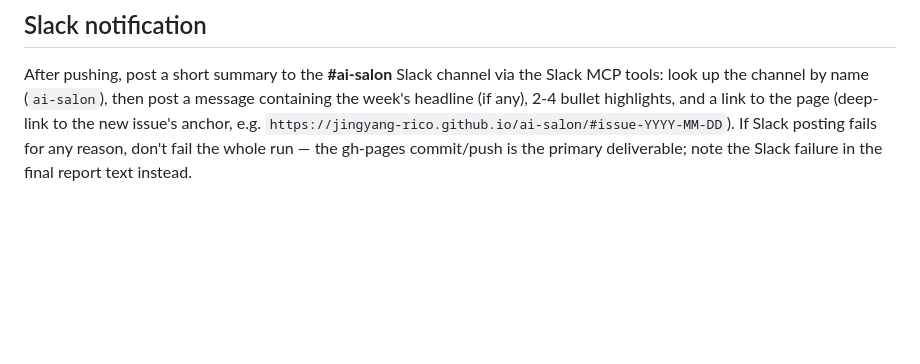
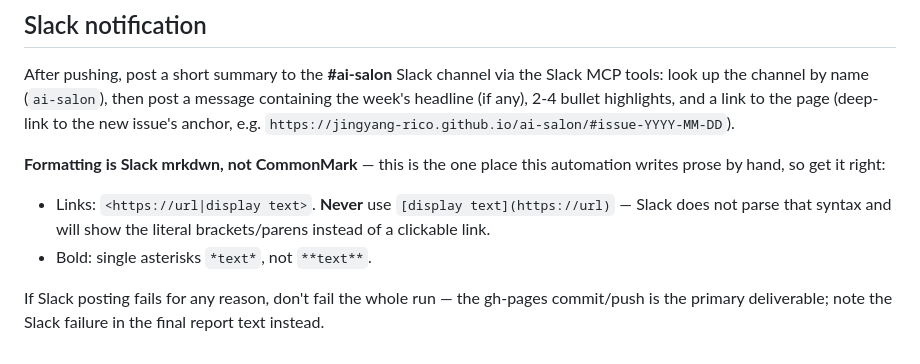
Before and after one commit to jingyang-rico/ai-salon, a Markdown page: README.md, the part around the change. GitHub-like rendering; blank space fills up the shorter version.

Commit message:
Clarify Slack mrkdwn link/bold syntax to avoid dead links in weekly posts

```diff
--- a/README.md
+++ b/README.md
@@ -110,7 +110,16 @@ After pushing, post a short summary to the **#ai-salon** Slack channel via
 the Slack MCP tools: look up the channel by name (`ai-salon`), then post a
 message containing the week's headline (if any), 2-4 bullet highlights, and
 a link to the page (deep-link to the new issue's anchor, e.g.
-`https://jingyang-rico.github.io/ai-salon/#issue-YYYY-MM-DD`). If Slack
+`https://jingyang-rico.github.io/ai-salon/#issue-YYYY-MM-DD`).
+
+**Formatting is Slack mrkdwn, not CommonMark** — this is the one place this
+automation writes prose by hand, so get it right:
+- Links: `<https://url|display text>`. **Never** use `[display text](https://url)`
+  — Slack does not parse that syntax and will show the literal brackets/parens
+  instead of a clickable link.
+- Bold: single asterisks `*text*`, not `**text**`.
+
+If Slack
 posting fails for any reason, don't fail the whole run — the gh-pages
 commit/push is the primary deliverable; note the Slack failure in the final
 report text instead.
```
